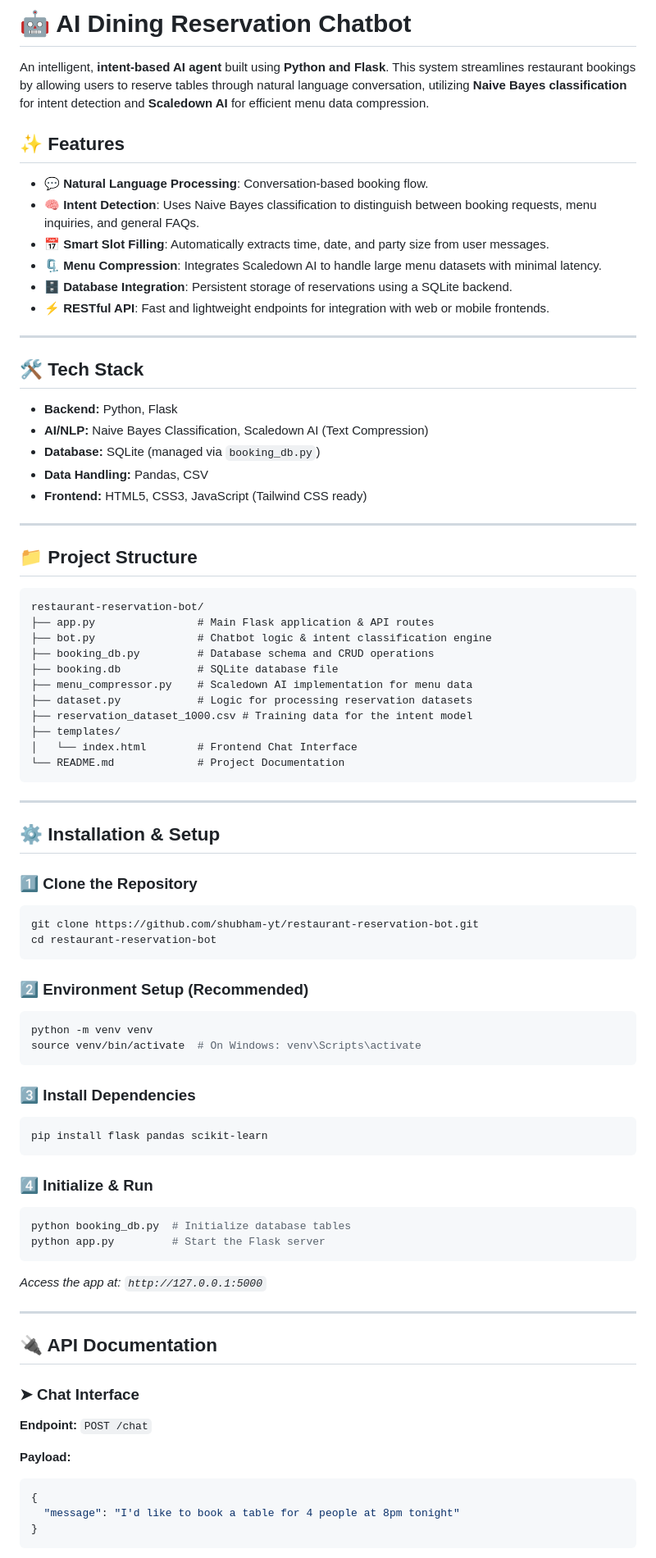
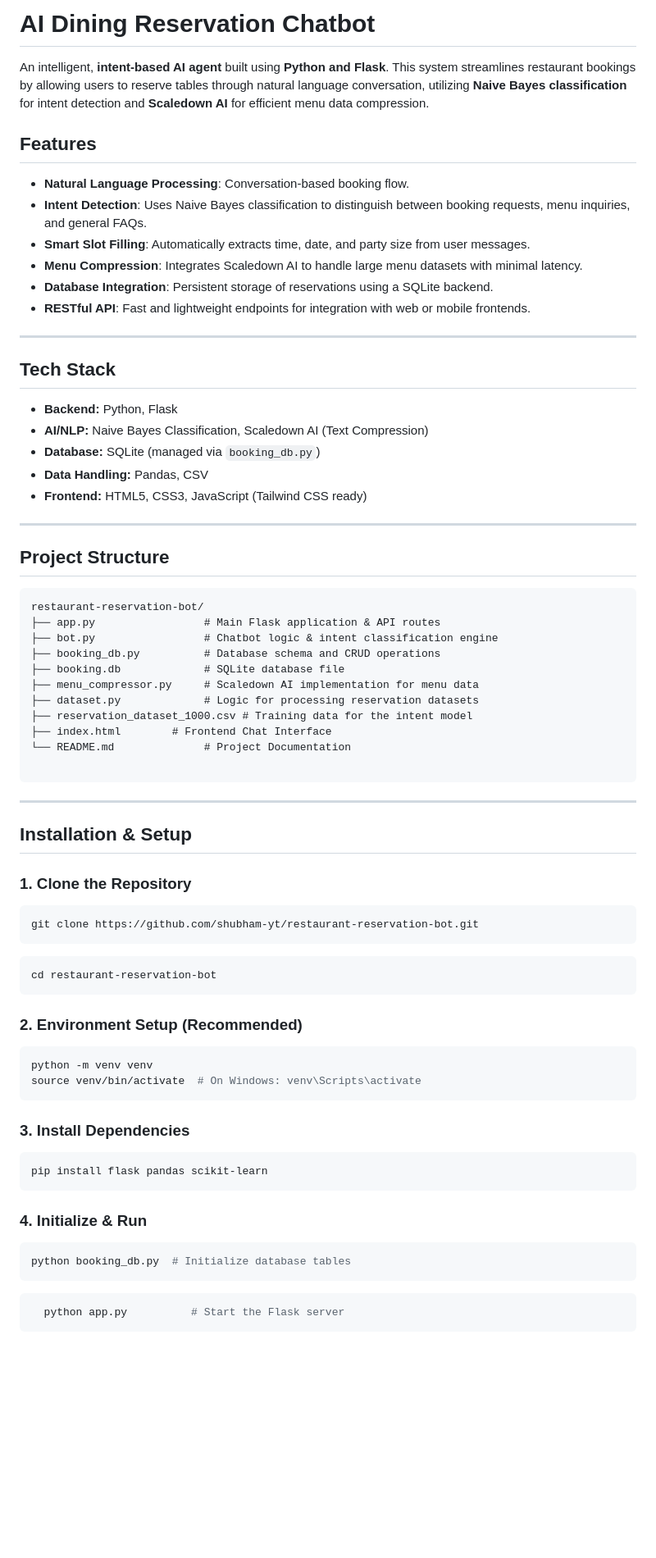
Before and after one commit to shubham-ytc/restaurant-reservation-bot, a Markdown page: README.md, the part around one of its changes. Shown at 82% size. Drawn GitHub-style; blank space fills up the shorter version.

Commit message:
Refactor README for better readability and structure
Updated formatting and content in the README file to improve clarity and organization.

````diff
--- a/README.md
+++ b/README.md
@@ -1,19 +1,19 @@
-# 🤖 AI Dining Reservation Chatbot
+# AI Dining Reservation Chatbot
 
 An intelligent, **intent-based AI agent** built using **Python and Flask**. This system streamlines restaurant bookings by allowing users to reserve tables through natural language conversation, utilizing **Naive Bayes classification** for intent detection and **Scaledown AI** for efficient menu data compression.
 
-## ✨ Features
+## Features
 
-* **💬 Natural Language Processing**: Conversation-based booking flow.
-* **🧠 Intent Detection**: Uses Naive Bayes classification to distinguish between booking requests, menu inquiries, and general FAQs.
-* **📅 Smart Slot Filling**: Automatically extracts time, date, and party size from user messages.
-* **🗜️ Menu Compression**: Integrates Scaledown AI to handle large menu datasets with minimal latency.
-* **🗄️ Database Integration**: Persistent storage of reservations using a SQLite backend.
-* **⚡ RESTful API**: Fast and lightweight endpoints for integration with web or mobile frontends.
+* **Natural Language Processing**: Conversation-based booking flow.
+* **Intent Detection**: Uses Naive Bayes classification to distinguish between booking requests, menu inquiries, and general FAQs.
+* **Smart Slot Filling**: Automatically extracts time, date, and party size from user messages.
+* **Menu Compression**: Integrates Scaledown AI to handle large menu datasets with minimal latency.
+* **Database Integration**: Persistent storage of reservations using a SQLite backend.
+* **RESTful API**: Fast and lightweight endpoints for integration with web or mobile frontends.
 
 ---
 
-## 🛠️ Tech Stack
+## Tech Stack
 
 * **Backend:** Python, Flask
 * **AI/NLP:** Naive Bayes Classification, Scaledown AI (Text Compression)
@@ -23,68 +23,56 @@ An intelligent, **intent-based AI agent** built using **Python and Flask**. This
 
 ---
 
-## 📁 Project Structure
+## Project Structure
 
 ```
 restaurant-reservation-bot/
-├── app.py                # Main Flask application & API routes
-├── bot.py                # Chatbot logic & intent classification engine
-├── booking_db.py         # Database schema and CRUD operations
-├── booking.db            # SQLite database file
-├── menu_compressor.py    # Scaledown AI implementation for menu data
-├── dataset.py            # Logic for processing reservation datasets
+├── app.py                 # Main Flask application & API routes
+├── bot.py                 # Chatbot logic & intent classification engine
+├── booking_db.py          # Database schema and CRUD operations
+├── booking.db             # SQLite database file
+├── menu_compressor.py     # Scaledown AI implementation for menu data
+├── dataset.py             # Logic for processing reservation datasets
 ├── reservation_dataset_1000.csv # Training data for the intent model
-├── templates/
-│   └── index.html        # Frontend Chat Interface
-└── README.md             # Project Documentation
+├── index.html        # Frontend Chat Interface
+└── README.md              # Project Documentation
+
 ```
 
 ---
 
-## ⚙️ Installation & Setup
+## Installation & Setup
 
-### 1️⃣ Clone the Repository
+### 1. Clone the Repository
 
 ```bash
 git clone https://github.com/shubham-yt/restaurant-reservation-bot.git
+```
+
+```bash
 cd restaurant-reservation-bot
 ```
 
-### 2️⃣ Environment Setup (Recommended)
+### 2. Environment Setup (Recommended)
 
 ```bash
 python -m venv venv
 source venv/bin/activate  # On Windows: venv\Scripts\activate
 ```
 
-### 3️⃣ Install Dependencies
+### 3. Install Dependencies
 
 ```bash
 pip install flask pandas scikit-learn
 ```
 
-### 4️⃣ Initialize & Run
+### 4. Initialize & Run
 
 ```bash
 python booking_db.py  # Initialize database tables
-python app.py         # Start the Flask server
 ```
 
-*Access the app at: `http://127.0.0.1:5000`*
-
----
-
-## 🔌 API Documentation
-
-### ➤ Chat Interface
-
-**Endpoint:** `POST /chat`
-
-**Payload:**
-
-```json
-{
-  "message": "I'd like to book a table for 4 people at 8pm tonight"
-}
+```bash
+  python app.py          # Start the Flask server
 ```
 
````
Also changed, not shown: other parts of README.md (+4 -31 lines).
